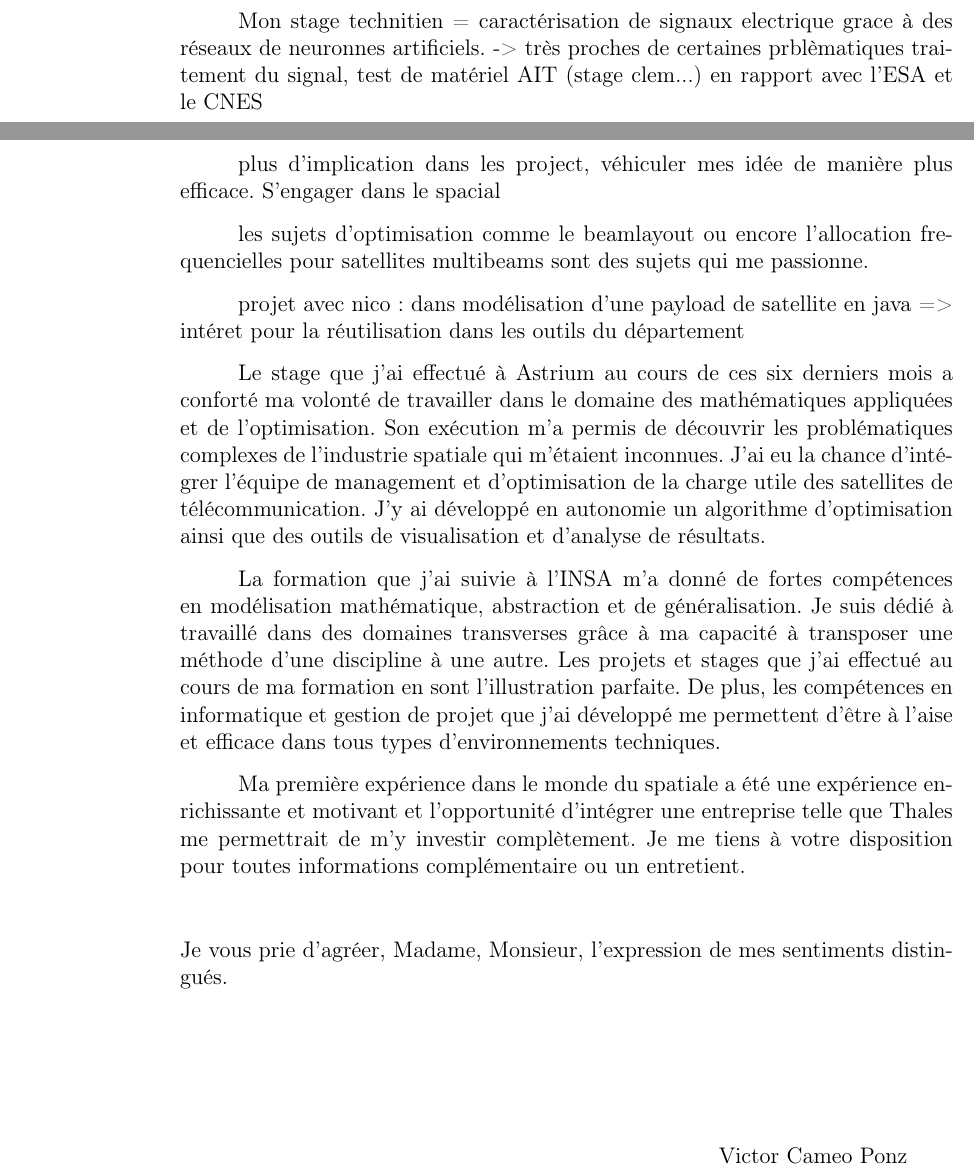
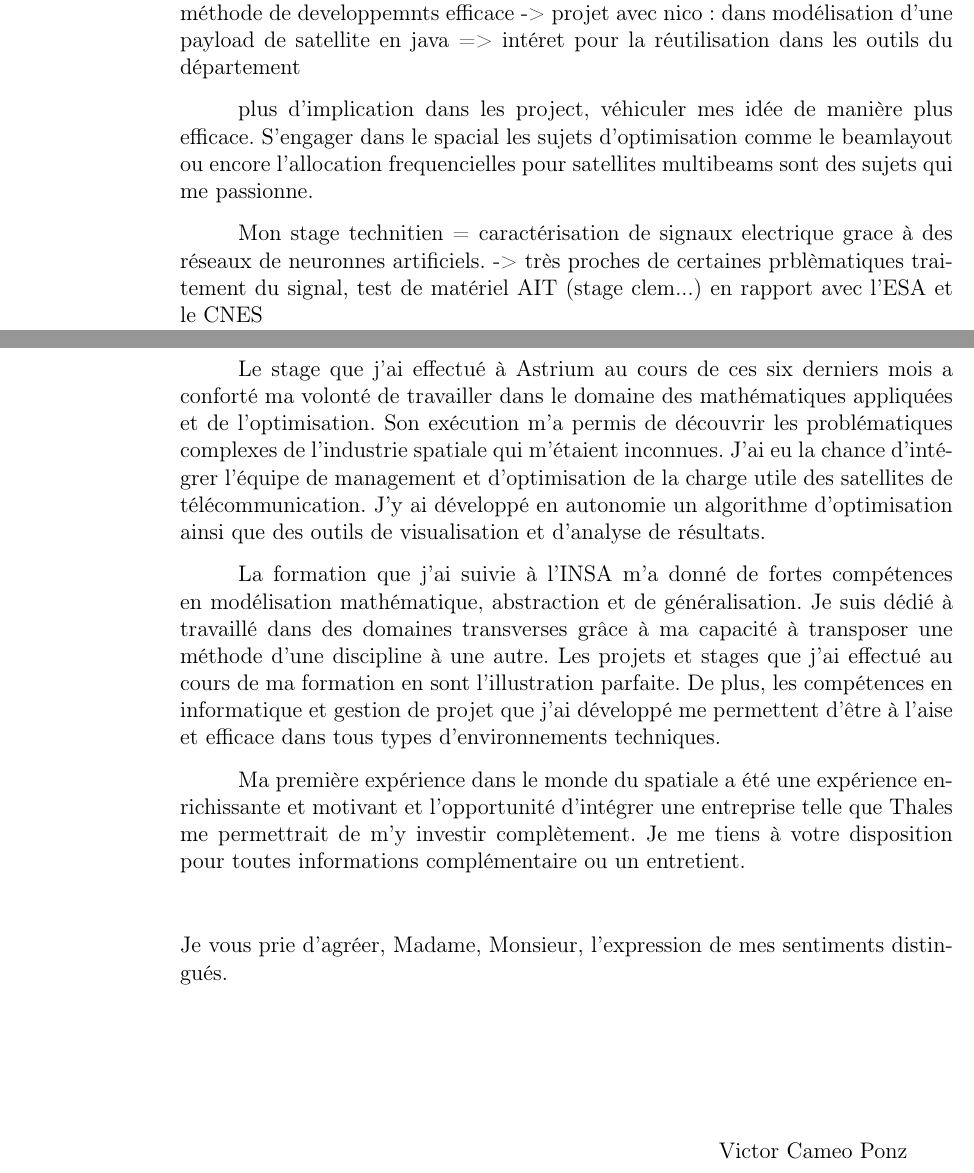
Before and after one commit to MisterFruits/cv, a LaTeX letter (src/motiv_airbusds_2014_octobre.tex): two parts of pages 1 and 2 of 2, joined at a grey line, cut so that both start at the same text. Compiled offline with pdfLaTeX.

Commit message:
IMPROVE re order ideas

```diff
--- a/src/motiv_airbusds_2014_octobre.tex
+++ b/src/motiv_airbusds_2014_octobre.tex
@@ -59,8 +59,11 @@ Passionné par l’algorithmie et l’optimisation, j'ai effectué mon stage che
 Durant les 6 premiers mois passés à astirum -> Participer à des activité sur l'allocation frequencielle pout satellite multibeam -> il me semble que ces axes sont aujourd’hui stratégiques pour la BU Télécom.
 
 mon récent travail m'a permis d'apréhender l'aspect production informatique. Pacoma bla bla.
+travail sur pacoma =  mise en production d'un logiciel + méthode de developpemnts efficace ->
+projet avec nico: dans modélisation d'une payload de satellite en java => intéret pour la réutilisation dans les outils du département
 
-Cela m’a permis de découvrir un environnement multi-disciplinaire très riche, dans lequel j'évolue depuis presque un an et demi.
+plus d'implication dans les project, véhiculer mes idée de manière plus efficace. S'engager dans le spacial
+les sujets d'optimisation comme le beamlayout ou encore l'allocation frequencielles pour satellites multibeams sont des sujets qui me passionne.
 
 Mon stage technitien = caractérisation de signaux electrique grace à des réseaux de neuronnes artificiels. -> très proches de certaines prblèmatiques traitement du signal, test de matériel AIT (stage clem...) en rapport avec l'ESA et le CNES
 
@@ -70,9 +73,4 @@ intro : Travaille chez astrium depuis 1 an, stage en optimisation de 6 mois
 
-plus d'implication dans les project, véhiculer mes idée de manière plus efficace. S'engager dans le spacial
-
-les sujets d'optimisation comme le beamlayout ou encore l'allocation frequencielles pour satellites multibeams sont des sujets qui me passionne.
-
-projet avec nico: dans modélisation d'une payload de satellite en java => intéret pour la réutilisation dans les outils du département
 
 Le stage que j'ai effectué à Astrium au cours de ces six derniers mois a conforté ma volonté de travailler dans le domaine des mathématiques appliquées et de l'optimisation. Son exécution m'a permis de découvrir les problématiques complexes de l'industrie spatiale qui m'étaient inconnues. J'ai eu la chance d'intégrer l'équipe de management et d'optimisation de la charge utile des satellites de télécommunication. J'y ai développé en autonomie un algorithme d'optimisation ainsi que des outils de visualisation et d'analyse de résultats.
 
```
Also changed, not shown: src/motiv_airbusds_2014_octobre.tex (2 more changed lines).
